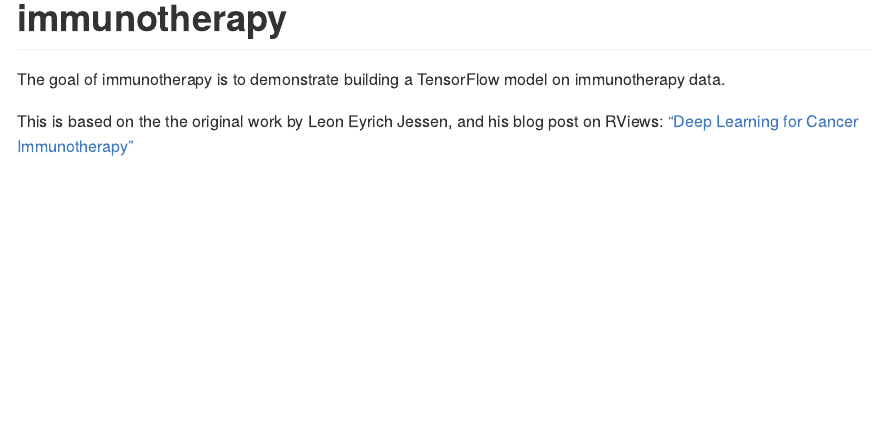
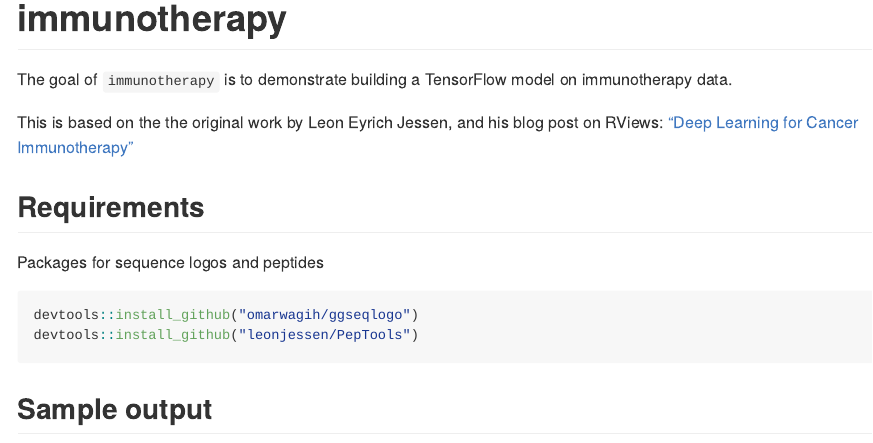
Before and after one commit to sol-eng/immunotherapy, an R Markdown document (README.Rmd): the page in a window 1100 px wide, from its top. The pictures show the output file README.md that the author committed with the source, drawn offline in the style of GitHub.

Commit message:
Add links to requirements

````diff
--- a/README.Rmd
+++ b/README.Rmd
@@ -15,8 +15,19 @@ knitr::opts_chunk$set(
 <!-- badges: start -->
 <!-- badges: end -->
 
-The goal of immunotherapy is to demonstrate building a TensorFlow model on immunotherapy data.
+The goal of `immunotherapy` is to demonstrate building a TensorFlow model on immunotherapy data.
 
 This is based on the the original work by Leon Eyrich Jessen, and his blog post on RViews: ["Deep Learning for Cancer Immunotherapy"](https://blogs.rstudio.com/tensorflow/posts/2018-01-29-dl-for-cancer-immunotherapy/)
 
+## Requirements
+
+Packages for sequence logos and peptides
+
+```r
+devtools::install_github("omarwagih/ggseqlogo")
+devtools::install_github("leonjessen/PepTools")
+```
+
+## Sample output
+
 ![](https://blogs.rstudio.com/tensorflow/posts/2018-01-29-dl-for-cancer-immunotherapy/images/sequence-motif.png)
````
Also changed, not shown: README.md.
